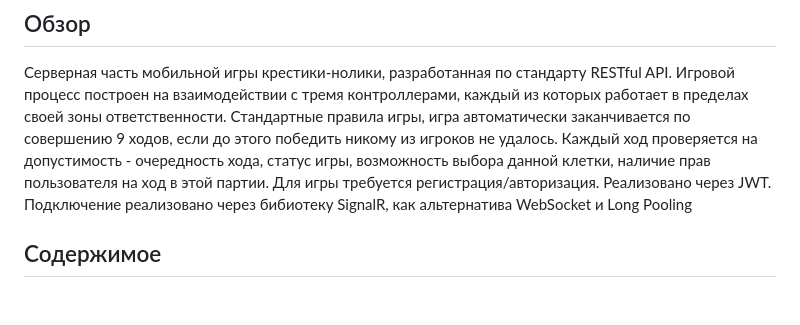
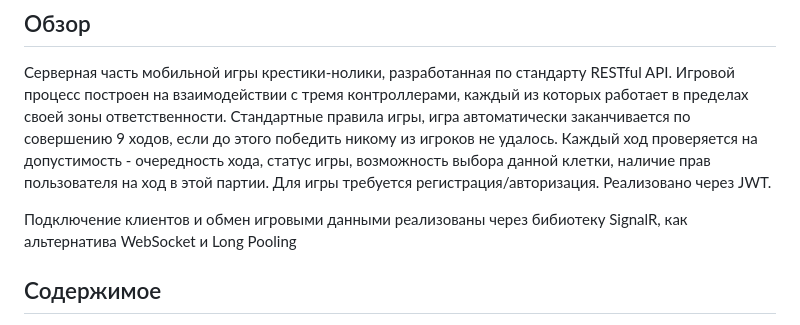
Before and after one commit to vasjen/SCGame, a Markdown page: README.md, the part around the change. Drawn GitHub-style; blank space fills up the shorter version.

```diff
--- a/README.md
+++ b/README.md
@@ -7,7 +7,8 @@
 Серверная часть мобильной игры крестики-нолики, разработанная по стандарту RESTful API. Игровой процесс построен на взаимодействии с тремя контроллерами, каждый из которых работает в пределах своей зоны ответственности.
 Стандартные правила игры, игра автоматически заканчивается по совершению 9 ходов, если до этого победить никому из игроков не удалось. Каждый ход проверяется на допустимость - очередность хода, статус игры, возможность выбора данной клетки, наличие прав пользователя на ход в этой партии.
 Для игры требуется регистрация/авторизация. Реализовано через JWT.
-Подключение реализовано через бибиотеку SignalR, как альтернатива WebSocket и Long Pooling
+
+Подключение клиентов и обмен игровыми данными реализованы через бибиотеку SignalR, как альтернатива WebSocket и Long Pooling
 ## Содержимое
 - [Как запустить](#Установка)
 - [Использованные технологии](#Технологии)
```
